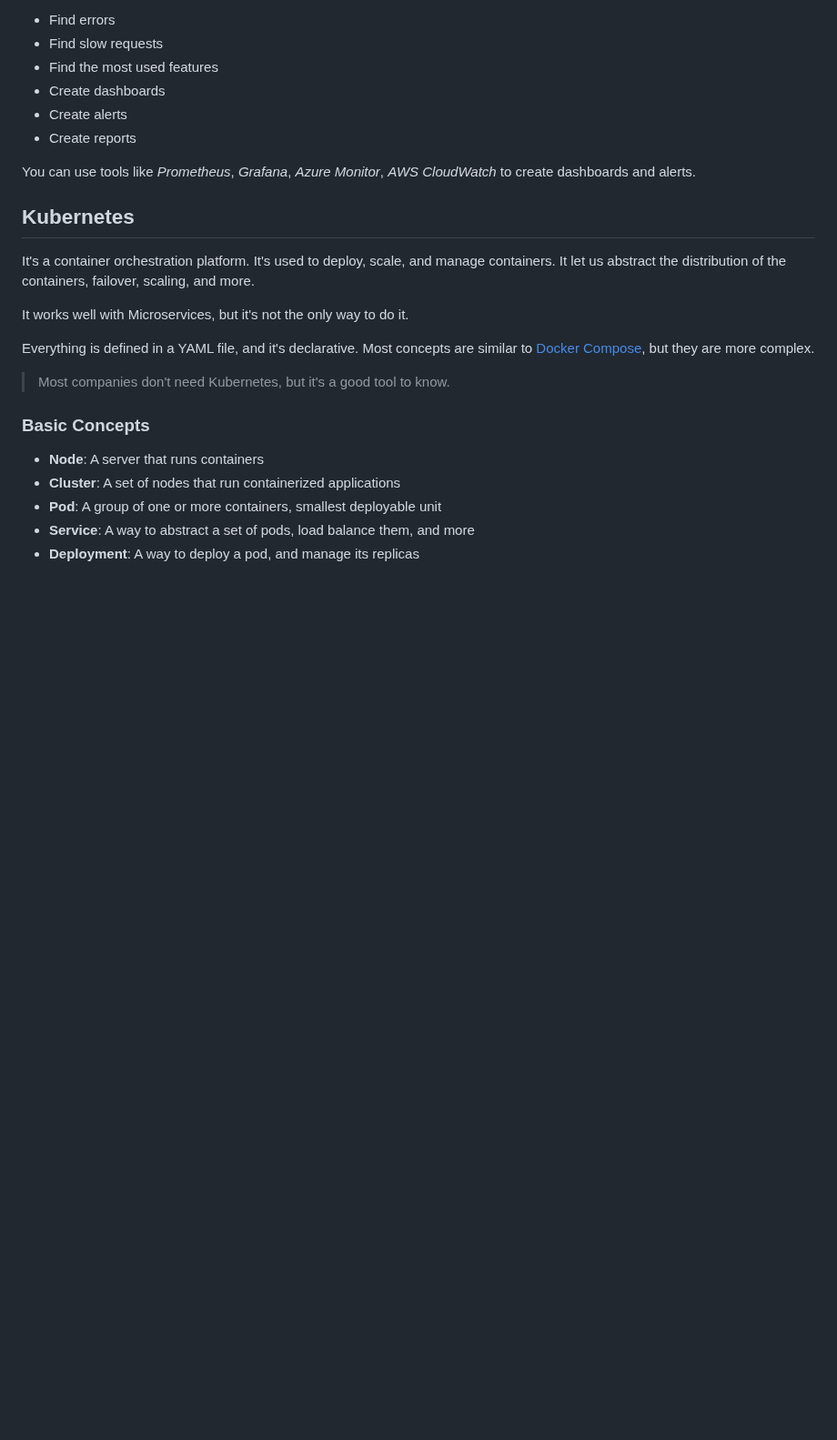
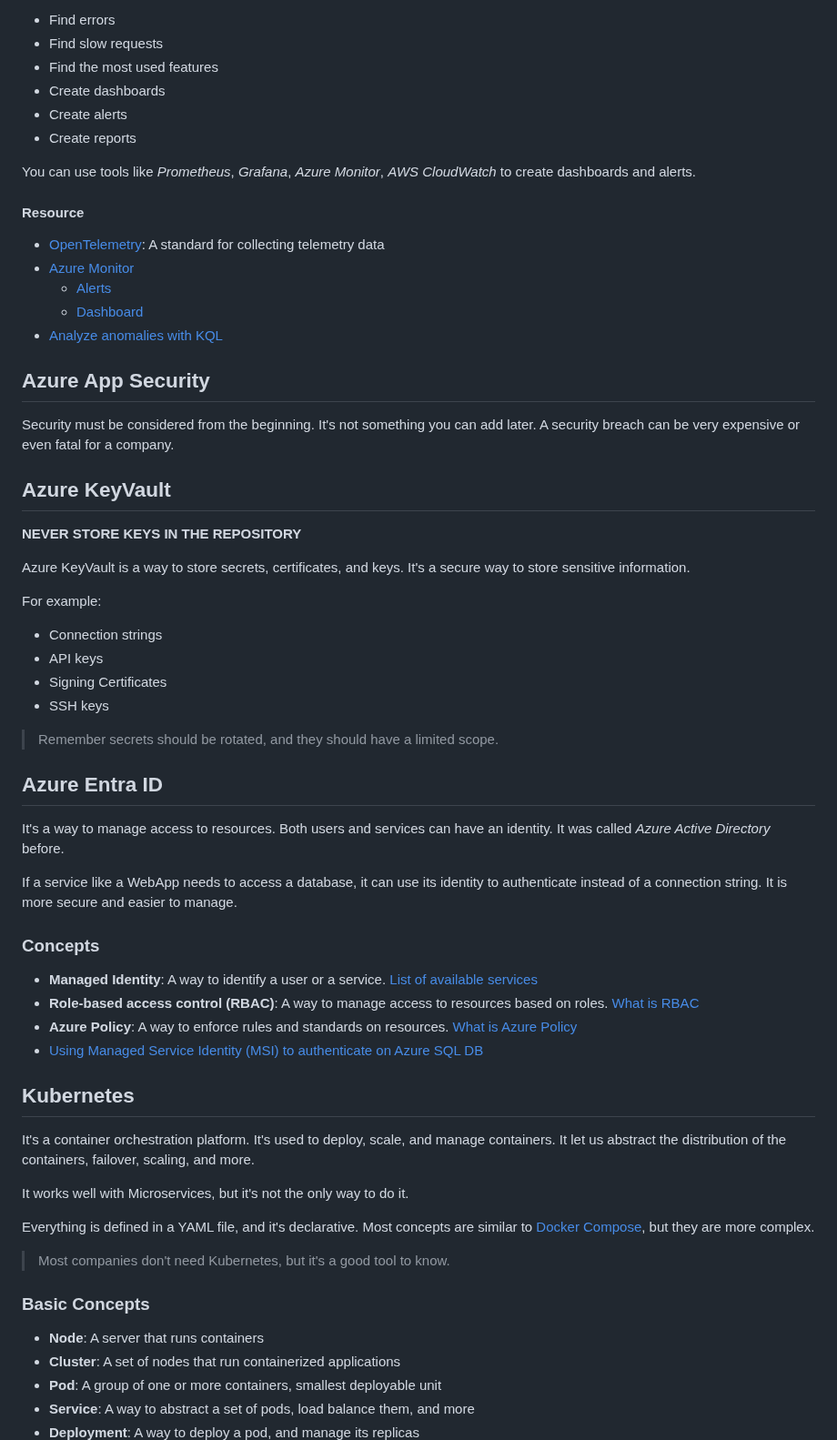
Before and after one commit to matteobortolazzo/its-devops-resources, a Markdown page: README.md, the part around one of its changes. Shown at 91% size. Rendered like a GitHub page; blank space fills up the shorter version.

Commit message:
Add Helm, Azure security and Azure Monitor

```diff
--- a/README.md
+++ b/README.md
@@ -284,6 +284,44 @@ Create queries on logs to:
 
 You can use tools like *Prometheus*, *Grafana*, *Azure Monitor*, *AWS CloudWatch* to create dashboards and alerts.
 
+#### Resource
+- [OpenTelemetry](https://opentelemetry.io/): A standard for collecting telemetry data
+- [Azure Monitor](https://learn.microsoft.com/en-us/azure/azure-monitor/overview)
+  - [Alerts](https://learn.microsoft.com/en-us/azure/azure-monitor/alerts/alerts-overview)
+  - [Dashboard](https://learn.microsoft.com/en-us/azure/azure-monitor/visualize/tutorial-logs-dashboards)
+- [Analyze anomalies with KQL](https://learn.microsoft.com/en-us/azure/azure-monitor/logs/kql-machine-learning-azure-monitor)
+
+## Azure App Security
+
+Security must be considered from the beginning. It's not something you can add later. A security breach can be very expensive or even fatal for a company.
+
+## Azure KeyVault
+
+**NEVER STORE KEYS IN THE REPOSITORY**
+
+Azure KeyVault is a way to store secrets, certificates, and keys. It's a secure way to store sensitive information.
+
+For example:
+- Connection strings
+- API keys
+- Signing Certificates
+- SSH keys
+
+> Remember secrets should be rotated, and they should have a limited scope.
+
+## Azure Entra ID
+
+It's a way to manage access to resources. Both users and services can have an identity. It was called *Azure Active Directory* before.
+
+If a service like a WebApp needs to access a database, it can use its identity to authenticate instead of a connection string. It is more secure and easier to manage.
+
+### Concepts
+
+- **Managed Identity**: A way to identify a user or a service. [List of available services](https://learn.microsoft.com/en-us/entra/identity/managed-identities-azure-resources/managed-identities-status)
+- **Role-based access control (RBAC)**: A way to manage access to resources based on roles. [What is RBAC](https://learn.microsoft.com/en-us/azure/role-based-access-control/overview)
+- **Azure Policy**: A way to enforce rules and standards on resources. [What is Azure Policy](https://learn.microsoft.com/en-us/azure/governance/policy/overview)
+- [Using Managed Service Identity (MSI) to authenticate on Azure SQL DB](https://techcommunity.microsoft.com/t5/azure-database-support-blog/using-managed-service-identity-msi-to-authenticate-on-azure-sql/ba-p/1288248)
+
 ## Kubernetes
 
 It's a container orchestration platform. It's used to deploy, scale, and manage containers. It let us abstract the distribution of the containers, failover, scaling, and more.
```
Also changed, not shown: other parts of README.md (+13 -0 lines).
